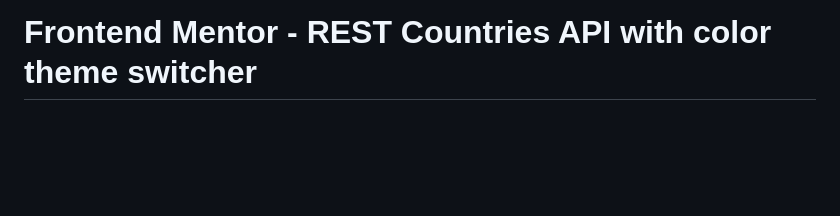
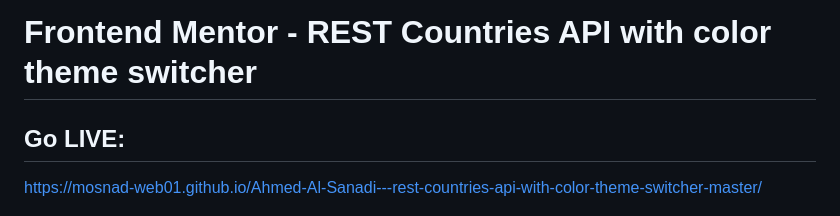
Before and after one commit to Mosnad-Web01/Ahmed-Al-Sanadi---rest-countries-api-with-color-theme-switcher-master, a Markdown page: README.md, the part around the change. Drawn GitHub-style; blank space fills up the shorter version.

```diff
--- a/README.md
+++ b/README.md
@@ -1,4 +1,7 @@
 # Frontend Mentor - REST Countries API with color theme switcher
+## Go LIVE:
+
+https://mosnad-web01.github.io/Ahmed-Al-Sanadi---rest-countries-api-with-color-theme-switcher-master/
 
 ![Design preview for the REST Countries API with color theme switcher coding challenge](./design/desktop-preview.jpg)
 
```
